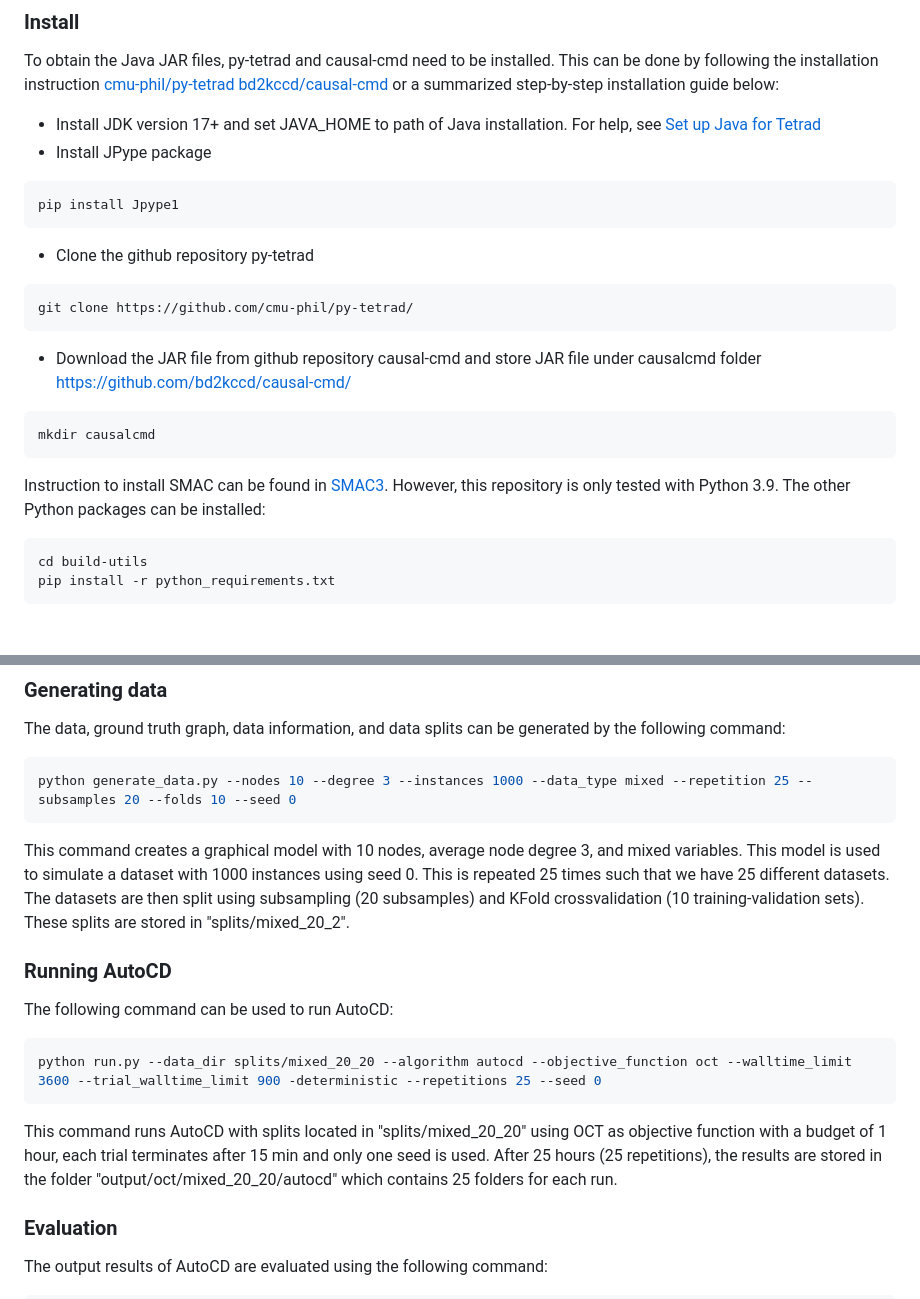
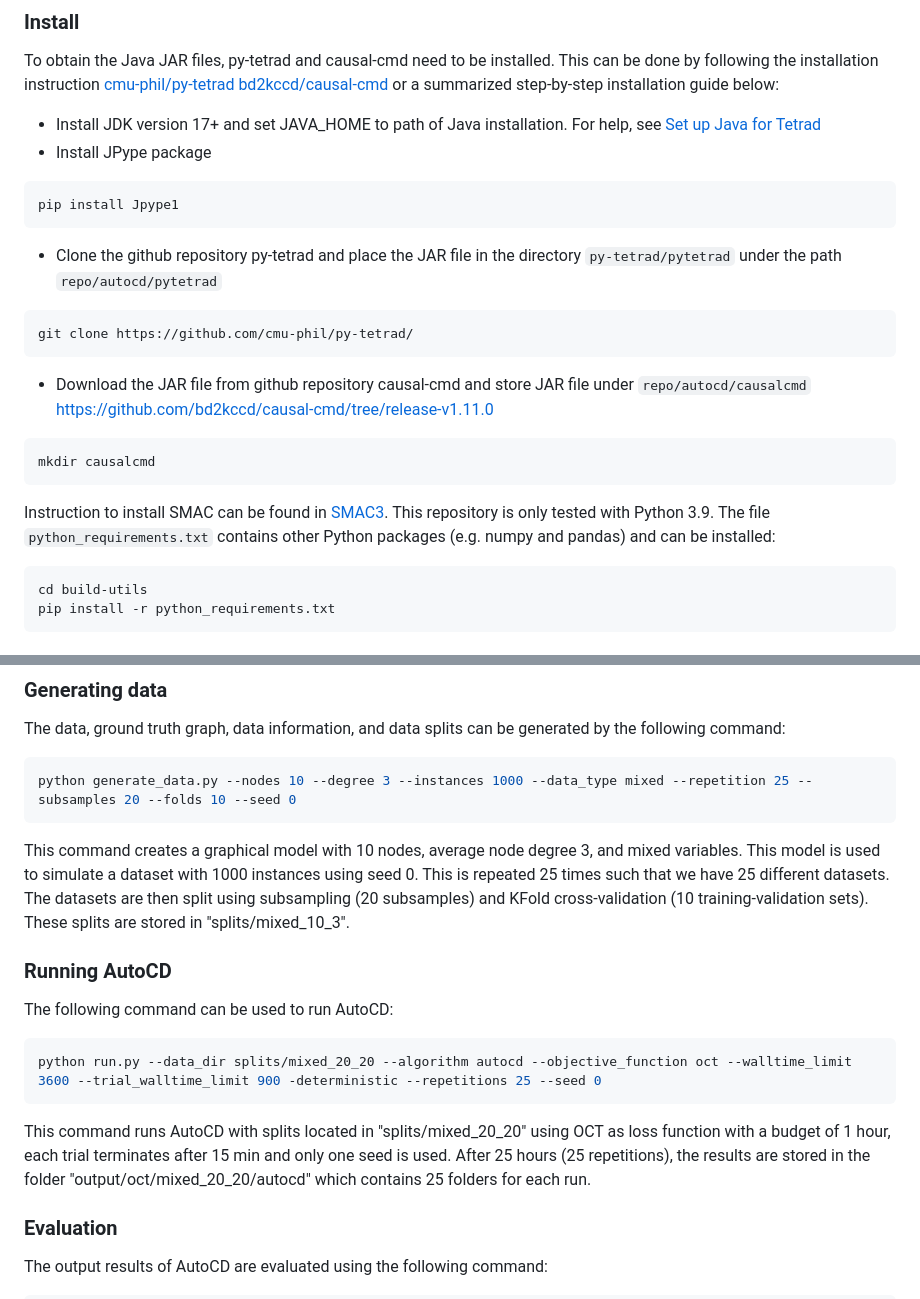
Before and after one commit to ADA-research/AutoCD, a Markdown page: README.md, 2 parts joined by grey strips. Drawn GitHub-style.

````diff
--- a/README.md
+++ b/README.md
@@ -15,16 +15,16 @@ To obtain the Java JAR files, py-tetrad and causal-cmd need to be installed. Thi
 ```bash
 pip install Jpype1
 ```
-* Clone the github repository py-tetrad
+* Clone the github repository py-tetrad and place the JAR file in the directory `py-tetrad/pytetrad` under the path `repo/autocd/pytetrad`
 ```bash
 git clone https://github.com/cmu-phil/py-tetrad/
 ```
-* Download the JAR file from github repository causal-cmd and store JAR file under causalcmd folder https://github.com/bd2kccd/causal-cmd/
+* Download the JAR file from github repository causal-cmd and store JAR file under `repo/autocd/causalcmd` [https://github.com/bd2kccd/causal-cmd/tree/release-v1.11.0](https://github.com/bd2kccd/causal-cmd/tree/release-v1.11.0)
 ```bash
 mkdir causalcmd
 ```
 
-Instruction to install SMAC can be found in [SMAC3](https://github.com/automl/SMAC3). However, this repository is only tested with Python 3.9. The other Python packages can be installed:
+Instruction to install SMAC can be found in [SMAC3](https://github.com/automl/SMAC3). This repository is only tested with Python 3.9. The file `python_requirements.txt` contains other Python packages (e.g. numpy and pandas) and can be installed:
 ```bash
 cd build-utils
 pip install -r python_requirements.txt
@@ -38,7 +38,7 @@ The data, ground truth graph, data information, and data splits can be generated
 ```bash
 python generate_data.py --nodes 10 --degree 3 --instances 1000 --data_type mixed --repetition 25 --subsamples 20 --folds 10 --seed 0
 ```
-This command creates a graphical model with 10 nodes, average node degree 3, and mixed variables. This model is used to simulate a dataset with 1000 instances using seed 0. This is repeated 25 times such that we have 25 different datasets. The datasets are then split using subsampling (20 subsamples) and KFold crossvalidation (10 training-validation sets). These splits are stored in "splits/mixed_20_2".
+This command creates a graphical model with 10 nodes, average node degree 3, and mixed variables. This model is used to simulate a dataset with 1000 instances using seed 0. This is repeated 25 times such that we have 25 different datasets. The datasets are then split using subsampling (20 subsamples) and KFold cross-validation (10 training-validation sets). These splits are stored in "splits/mixed_10_3".
 
 ### Running AutoCD
 
@@ -46,7 +46,7 @@ The following command can be used to run AutoCD:
 ```bash
 python run.py --data_dir splits/mixed_20_20 --algorithm autocd --objective_function oct --walltime_limit 3600 --trial_walltime_limit 900 -deterministic --repetitions 25 --seed 0
 ```
-This command runs AutoCD with splits located in "splits/mixed_20_20" using OCT as objective function with a budget of 1 hour, each trial terminates after 15 min and only one seed is used. After 25 hours (25 repetitions), the results are stored in the folder "output/oct/mixed_20_20/autocd" which contains 25 folders for each run.
+This command runs AutoCD with splits located in "splits/mixed_20_20" using OCT as loss function with a budget of 1 hour, each trial terminates after 15 min and only one seed is used. After 25 hours (25 repetitions), the results are stored in the folder "output/oct/mixed_20_20/autocd" which contains 25 folders for each run.
 
 ### Evaluation
 
````
